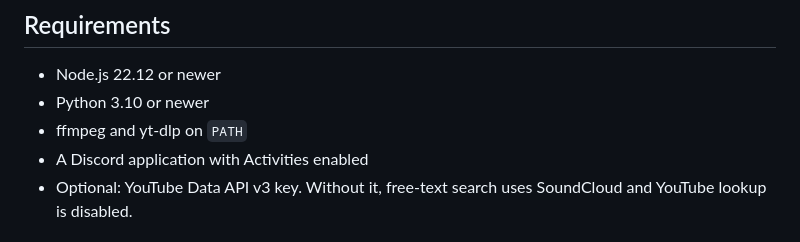
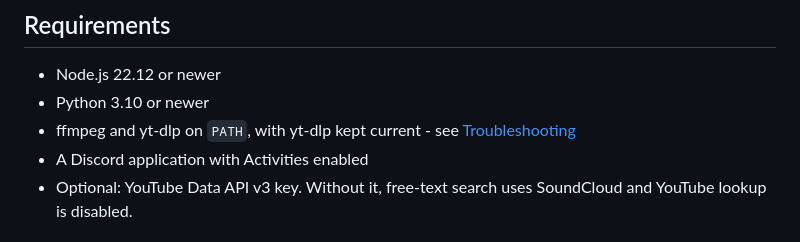
Before and after one commit to Ari-Joon/KAM-Media-Player, a Markdown page: README.md, the part around one of its changes. GitHub-like rendering.

```diff
--- a/README.md
+++ b/README.md
@@ -131,7 +131,8 @@ the need to keep PowerShell open; it does not remove the server.
 
 - Node.js 22.12 or newer
 - Python 3.10 or newer
-- ffmpeg and yt-dlp on `PATH`
+- ffmpeg and yt-dlp on `PATH`, with yt-dlp kept current - see
+  [Troubleshooting](#troubleshooting)
 - A Discord application with Activities enabled
 - Optional: YouTube Data API v3 key. Without it, free-text search uses
   SoundCloud and YouTube lookup is disabled.
```
Also changed, not shown: other parts of README.md (+54 -0 lines).
